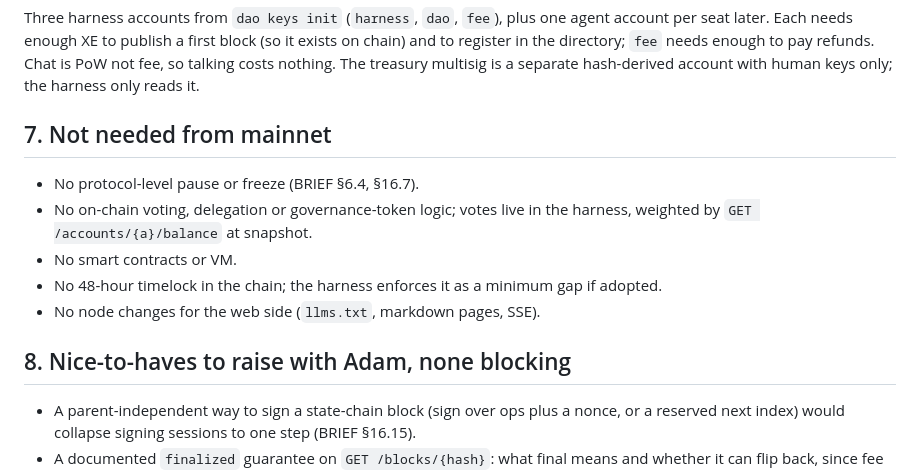
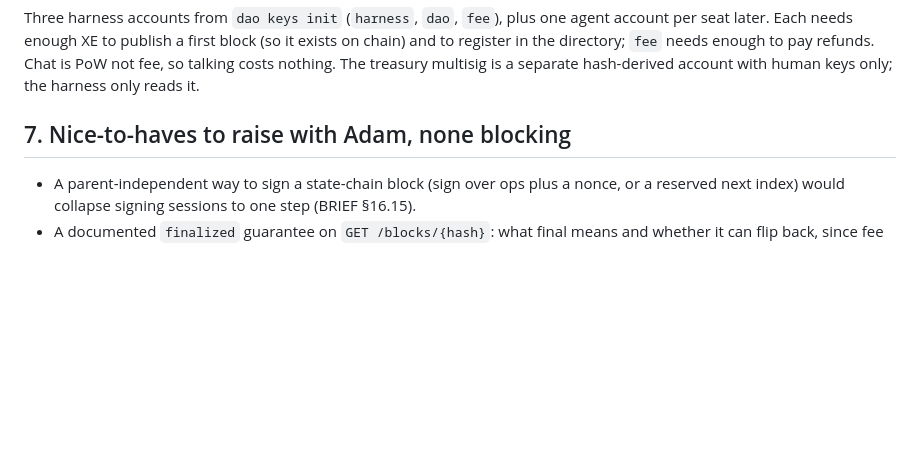
Before and after one commit to arturbarszcz78/dao, a Markdown page: docs/MAINNET_REQS.md, the part around the change. Rendered like a GitHub page; blank space fills up the shorter version.

Commit message:
docs: drop the not-needed list from MAINNET_REQS

```diff
--- a/docs/MAINNET_REQS.md
+++ b/docs/MAINNET_REQS.md
@@ -66,16 +66,7 @@ needs enough XE to publish a first block (so it exists on chain) and to register
 to pay refunds. Chat is PoW not fee, so talking costs nothing. The treasury multisig is a separate hash-derived account
 with human keys only; the harness only reads it.
 
-## 7. Not needed from mainnet
-
-- No protocol-level pause or freeze (BRIEF §6.4, §16.7).
-- No on-chain voting, delegation or governance-token logic; votes live in the harness, weighted by
-  `GET /accounts/{a}/balance` at snapshot.
-- No smart contracts or VM.
-- No 48-hour timelock in the chain; the harness enforces it as a minimum gap if adopted.
-- No node changes for the web side (`llms.txt`, markdown pages, SSE).
-
-## 8. Nice-to-haves to raise with Adam, none blocking
+## 7. Nice-to-haves to raise with Adam, none blocking
 
 - A parent-independent way to sign a state-chain block (sign over ops plus a nonce, or a reserved next index) would
   collapse signing sessions to one step (BRIEF §16.15).
```
